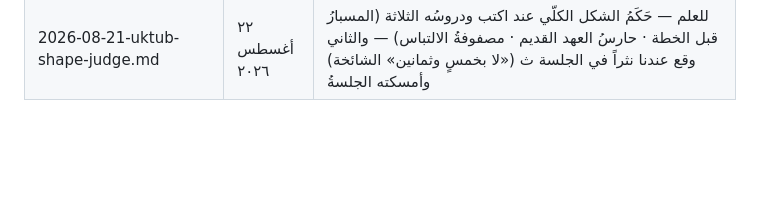
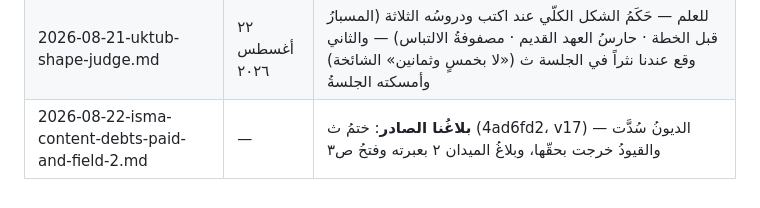
Before and after one commit to qataruts/english, a Markdown page: docs/FAMILY_MAIL.md, the part around the change. GitHub-like rendering; blank space fills up the shorter version.

Commit message:
إيصالُ بلاغنا الصادر: ختمُ ث وبلاغُ الميدان ٢
Co-Authored-By: Claude Fable 5 <noreply@anthropic.com>

```diff
--- a/docs/FAMILY_MAIL.md
+++ b/docs/FAMILY_MAIL.md
@@ -104,3 +104,4 @@
 | 2026-08-19-isma-audit-rulings-executed.md | — | **بلاغُنا الصادر**: ختمُ الجلسة ت (72e5fc3) — الأحكامُ نُفِّذت وبابُ الرسم الصادق وُلد، وأذنُ المالك على ١٤ نصاً تُستعجَل |
 | 2026-08-22-isma-audit-audio-complete.md | — | **بلاغُنا الصادر**: ختمُ ص٢ (0abce30، v16) — الأربعةَ عشرَ بأذن المالك ونافذةُ الاحتياط أُغلقت |
 | 2026-08-21-uktub-shape-judge.md | ٢٢ أغسطس ٢٠٢٦ | للعلم — حَكَمُ الشكل الكلّي عند اكتب ودروسُه الثلاثة (المسبارُ قبل الخطة · حارسُ العهد القديم · مصفوفةُ الالتباس) — والثاني وقع عندنا نثراً في الجلسة ث («لا بخمسٍ وثمانين» الشائخة) وأمسكته الجلسةُ |
+| 2026-08-22-isma-content-debts-paid-and-field-2.md | — | **بلاغُنا الصادر**: ختمُ ث (4ad6fd2، v17) — الديونُ سُدَّت والقيودُ خرجت بحقّها، وبلاغُ الميدان ٢ بعبرته وفتحُ ص٣ |
```
